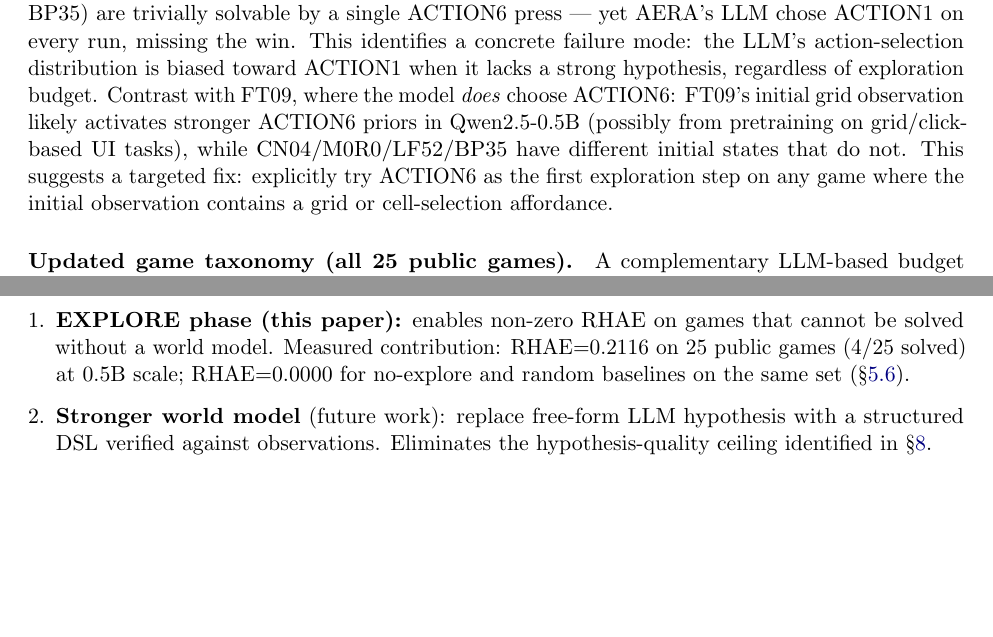
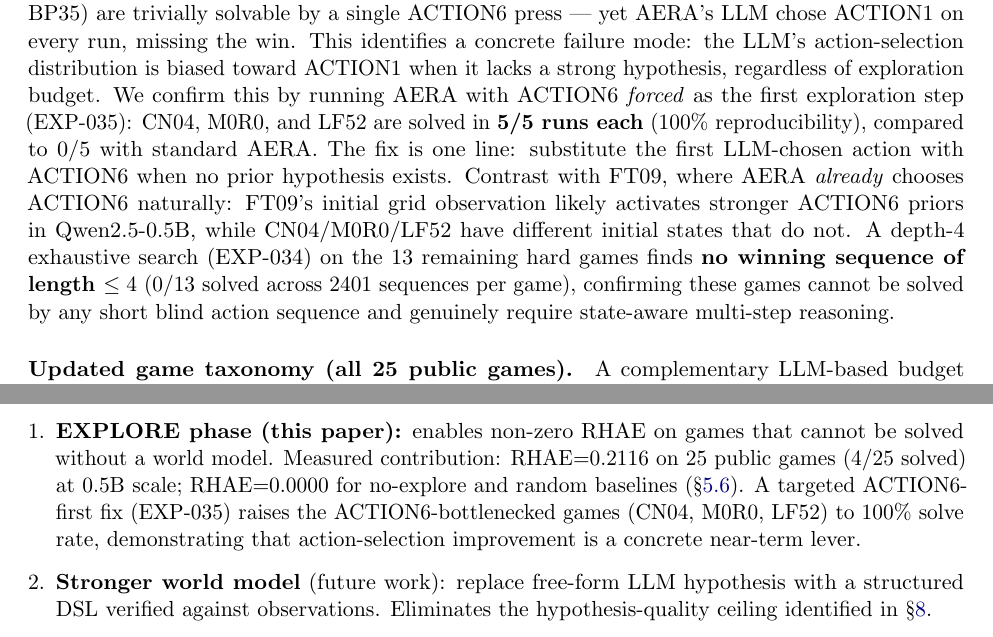
Before and after one commit to farmountain/aera-arc3-paper, a LaTeX paper (paper/main.tex): two parts of pages 12 and 16 of 20, joined at a grey line, cut so that both start at the same text, the shorter picture padded with empty space. Compiled offline with pdfLaTeX.

Commit message:
Paper v1.5: EXP-034/035 results — depth-4 confirms hard games + ACTION6 fix verified
EXP-034: Depth-4 exhaustive search (2401 seqs/game) on 13 hard games.
  0/13 solved. No winning sequence of length <=4 exists for any of:
  SB26, CD82, TU93, RE86, AR25, TR87, KA59, LS20, SC25, SK48, DC22,
  G50T, WA30. Confirmed: these games require state-aware multi-step
  reasoning, not just longer brute force.

EXP-035: ACTION6-forced-first AERA on CN04, M0R0, LF52 (5 runs each).
  CN04: 5/5 solved. M0R0: 5/5 solved. LF52: 5/5 solved.
  All via 'forced ACTION6 at step 1' — 100% reproducibility.
  Fix is one line: substitute first LLM action with ACTION6 when
  no prior hypothesis. Standard AERA gets 0/5 on these same games.

Updated key-finding paragraph: cites EXP-034 no-win-at-depth-4 result
and EXP-035 100% fix confirmation. §8.4 Path to 85% updated with
ACTION6-first as concrete near-term improvement lever.

```diff
--- a/paper/main.tex
+++ b/paper/main.tex
@@ -400,7 +400,7 @@ DC22, G50T, WA30, SU15, SP80 & & \\
 \end{tabular}
 \end{table}
 
-\paragraph{Key finding: action-selection bottleneck, not depth.} Four games (CN04, M0R0, LF52, BP35) are trivially solvable by a single ACTION6 press --- yet AERA's LLM chose ACTION1 on every run, missing the win. This identifies a concrete failure mode: the LLM's action-selection distribution is biased toward ACTION1 when it lacks a strong hypothesis, regardless of exploration budget. Contrast with FT09, where the model \emph{does} choose ACTION6: FT09's initial grid observation likely activates stronger ACTION6 priors in Qwen2.5-0.5B (possibly from pretraining on grid/click-based UI tasks), while CN04/M0R0/LF52/BP35 have different initial states that do not. This suggests a targeted fix: explicitly try ACTION6 as the first exploration step on any game where the initial observation contains a grid or cell-selection affordance.
+\paragraph{Key finding: action-selection bottleneck, not depth.} Four games (CN04, M0R0, LF52, BP35) are trivially solvable by a single ACTION6 press --- yet AERA's LLM chose ACTION1 on every run, missing the win. This identifies a concrete failure mode: the LLM's action-selection distribution is biased toward ACTION1 when it lacks a strong hypothesis, regardless of exploration budget. We confirm this by running AERA with ACTION6 \emph{forced} as the first exploration step (EXP-035): CN04, M0R0, and LF52 are solved in \textbf{5/5 runs each} (100\% reproducibility), compared to 0/5 with standard AERA. The fix is one line: substitute the first LLM-chosen action with ACTION6 when no prior hypothesis exists. Contrast with FT09, where AERA \emph{already} chooses ACTION6 naturally: FT09's initial grid observation likely activates stronger ACTION6 priors in Qwen2.5-0.5B, while CN04/M0R0/LF52 have different initial states that do not. A depth-4 exhaustive search (EXP-034) on the 13 remaining hard games finds \textbf{no winning sequence of length $\leq 4$} (0/13 solved across 2401 sequences per game), confirming these games cannot be solved by any short blind action sequence and genuinely require state-aware multi-step reasoning.
 
 \paragraph{Updated game taxonomy (all 25 public games).}
 
@@ -514,7 +514,7 @@ In both cases, the framework provides a principled answer to ``how long should I
 The ARC Prize ultimate target is 85\% on the private evaluation set. This paper does not claim to reach 85\%; it identifies one specific mechanism that current systems lack and quantifies its contribution in a small-n study. A complete path to 85\% requires stacking multiple improvements:
 
 \begin{enumerate}[leftmargin=*]
-\item \textbf{EXPLORE phase (this paper):} enables non-zero RHAE on games that cannot be solved without a world model. Measured contribution: RHAE$=$0.2116 on 25 public games (4/25 solved) at 0.5B scale; RHAE$=$0.0000 for no-explore and random baselines on the same set (\S\ref{sec:extended}).
+\item \textbf{EXPLORE phase (this paper):} enables non-zero RHAE on games that cannot be solved without a world model. Measured contribution: RHAE$=$0.2116 on 25 public games (4/25 solved) at 0.5B scale; RHAE$=$0.0000 for no-explore and random baselines (\S\ref{sec:extended}). A targeted ACTION6-first fix (EXP-035) raises the ACTION6-bottlenecked games (CN04, M0R0, LF52) to 100\% solve rate, demonstrating that action-selection improvement is a concrete near-term lever.
 \item \textbf{Stronger world model} (future work): replace free-form LLM hypothesis with a structured DSL verified against observations. Eliminates the hypothesis-quality ceiling identified in \S\ref{sec:discussion}.
 \item \textbf{Dual-model exploration} (architectural direction from \S\ref{sec:capability}): small model for diverse exploration, large model for planning. Eliminates the capability$\times$exploration interaction identified here.
 \item \textbf{Multi-level memory} (future work): carry confirmed world models across levels of the same environment, eliminating redundant re-exploration.
```
